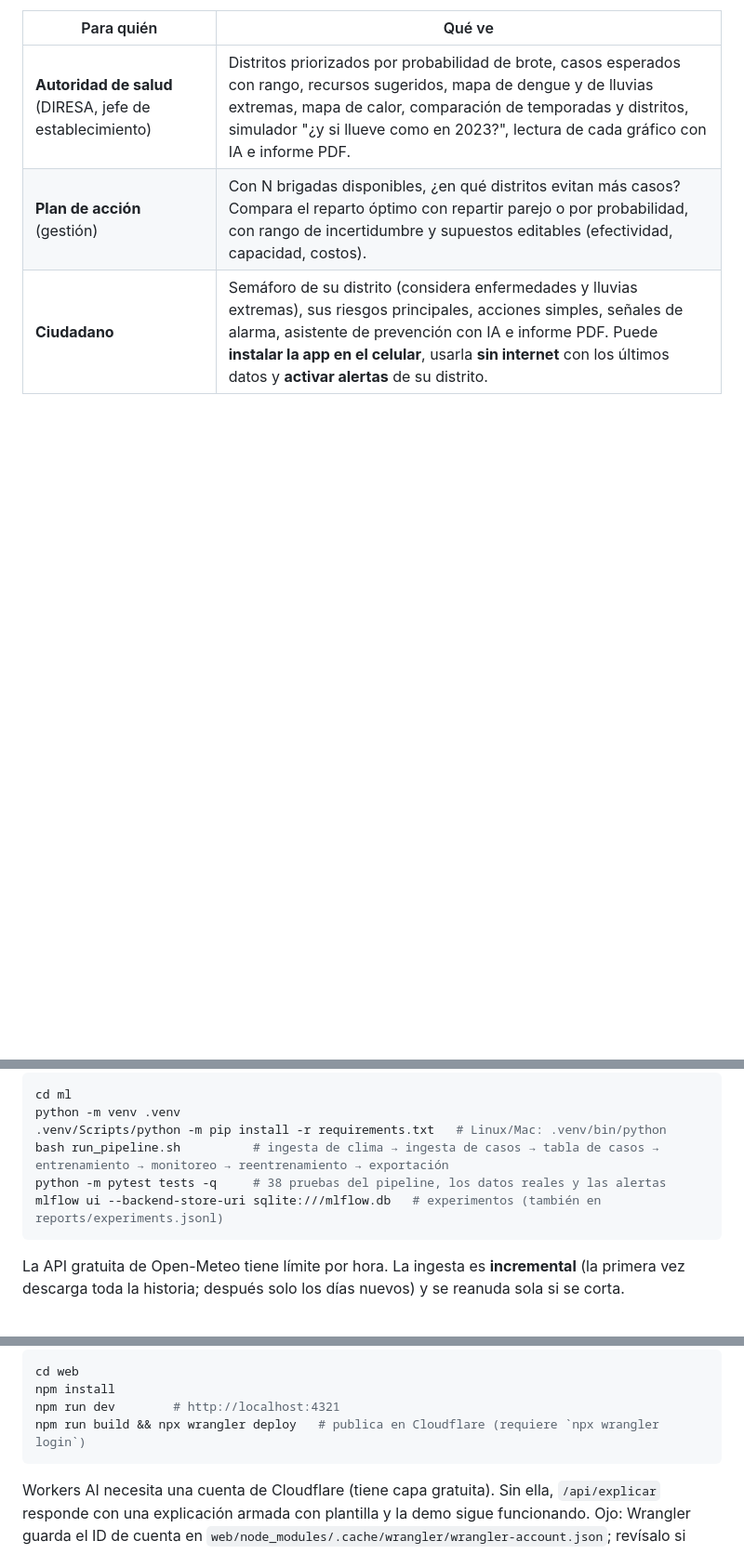
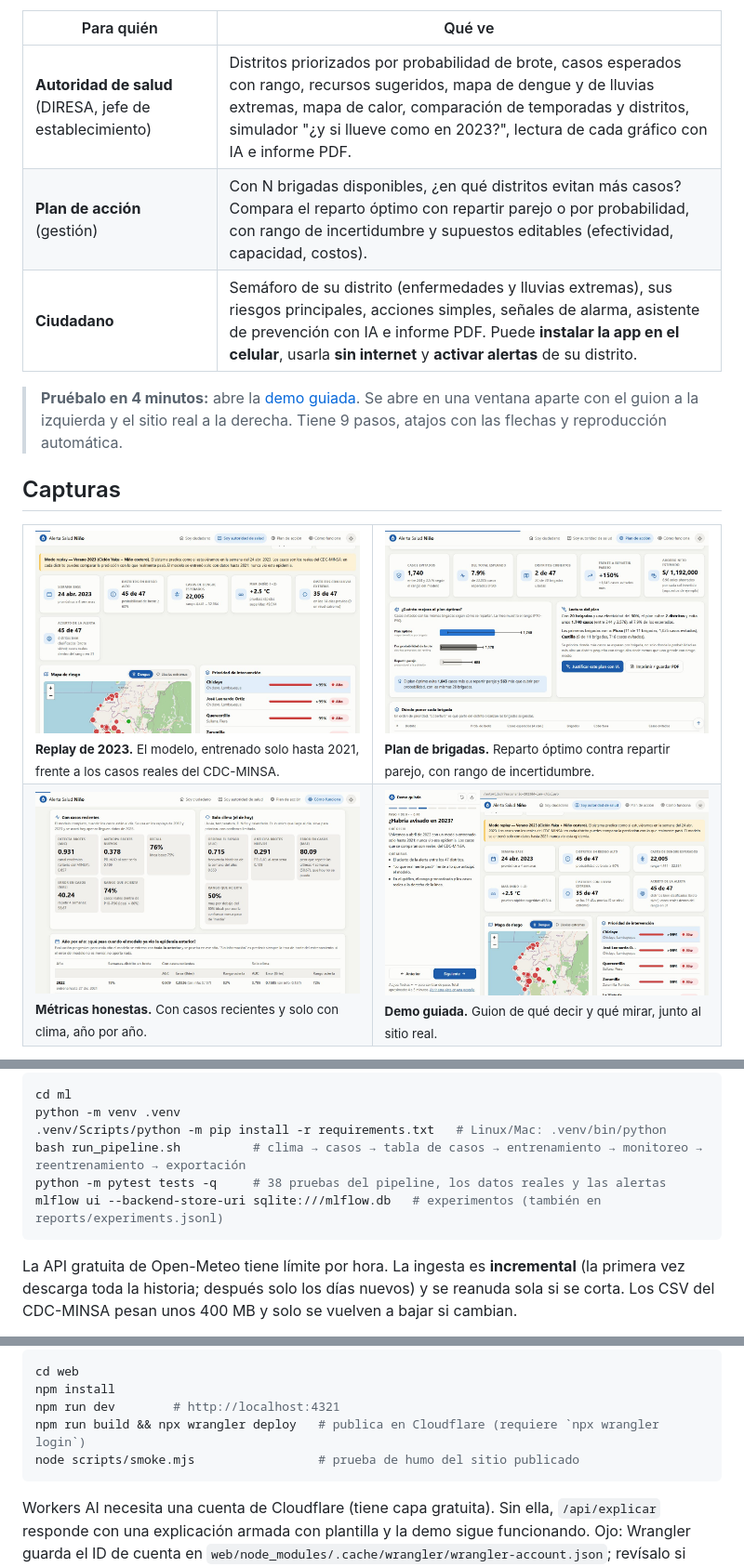
Before and after one commit to MarxAlonso/hackaton-samsung, a Markdown page: README.md, 3 parts joined by grey strips. Shown at 93% size. Rendered like a GitHub page; pictures changed too: docs/img/autoridad.jpg (added), docs/img/demo.jpg (added), docs/img/modelo.jpg (added); folded sections open; blank space fills up the shorter version.

````diff
--- a/README.md
+++ b/README.md
@@ -8,4 +34,20 @@ Hackathon ISIL 2026 · Sitio publicado: https://alerta-salud-nino.marxchip99.wor
 |---|---|
 | **Autoridad de salud** (DIRESA, jefe de establecimiento) | Distritos priorizados por probabilidad de brote, casos esperados con rango, recursos sugeridos, mapa de dengue y de lluvias extremas, mapa de calor, comparación de temporadas y distritos, simulador "¿y si llueve como en 2023?", lectura de cada gráfico con IA e informe PDF. |
 | **Plan de acción** (gestión) | Con N brigadas disponibles, ¿en qué distritos evitan más casos? Compara el reparto óptimo con repartir parejo o por probabilidad, con rango de incertidumbre y supuestos editables (efectividad, capacidad, costos). |
-| **Ciudadano** | Semáforo de su distrito (considera enfermedades y lluvias extremas), sus riesgos principales, acciones simples, señales de alarma, asistente de prevención con IA e informe PDF. Puede **instalar la app en el celular**, usarla **sin internet** con los últimos datos y **activar alertas** de su distrito. |
+| **Ciudadano** | Semáforo de su distrito (enfermedades y lluvias extremas), sus riesgos principales, acciones simples, señales de alarma, asistente de prevención con IA e informe PDF. Puede **instalar la app en el celular**, usarla **sin internet** y **activar alertas** de su distrito. |
+
+> **Pruébalo en 4 minutos:** abre la [demo guiada](https://alerta-salud-nino.marxchip99.workers.dev/demo/). Se abre en una ventana aparte con el guion a la izquierda y el sitio real a la derecha. Tiene 9 pasos, atajos con las flechas y reproducción automática.
+
+## Capturas
+
+<table>
+  <tr>
+    <td width="50%"><img src="docs/img/autoridad.jpg" alt="Panel de autoridad en el replay de 2023" /><br /><sub><b>Replay de 2023.</b> El modelo, entrenado solo hasta 2021, frente a los casos reales del CDC-MINSA.</sub></td>
+    <td width="50%"><img src="docs/img/plan.jpg" alt="Plan de asignación de brigadas" /><br /><sub><b>Plan de brigadas.</b> Reparto óptimo contra repartir parejo, con rango de incertidumbre.</sub></td>
+  </tr>
+  <tr>
+    <td width="50%"><img src="docs/img/modelo.jpg" alt="Página Cómo funciona el modelo" /><br /><sub><b>Métricas honestas.</b> Con casos recientes y solo con clima, año por año.</sub></td>
+    <td width="50%"><img src="docs/img/demo.jpg" alt="Demo guiada" /><br /><sub><b>Demo guiada.</b> Guion de qué decir y qué mirar, junto al sitio real.</sub></td>
+  </tr>
+</table>
+
@@ -64,10 +154,10 @@ La prueba incluye las epidemias de 2023 y 2024 (42,8% de las semanas-distrito en
 cd ml
 python -m venv .venv
 .venv/Scripts/python -m pip install -r requirements.txt   # Linux/Mac: .venv/bin/python
-bash run_pipeline.sh          # ingesta de clima → ingesta de casos → tabla de casos → entrenamiento → monitoreo → reentrenamiento → exportación
+bash run_pipeline.sh          # clima → casos → tabla de casos → entrenamiento → monitoreo → reentrenamiento → exportación
 python -m pytest tests -q     # 38 pruebas del pipeline, los datos reales y las alertas
 mlflow ui --backend-store-uri sqlite:///mlflow.db   # experimentos (también en reports/experiments.jsonl)
 ```
 
-La API gratuita de Open-Meteo tiene límite por hora. La ingesta es **incremental** (la primera vez descarga toda la historia; después solo los días nuevos) y se reanuda sola si se corta.
+La API gratuita de Open-Meteo tiene límite por hora. La ingesta es **incremental** (la primera vez descarga toda la historia; después solo los días nuevos) y se reanuda sola si se corta. Los CSV del CDC-MINSA pesan unos 400 MB y solo se vuelven a bajar si cambian.
 
@@ -78,6 +171,7 @@ cd web
 npm install
 npm run dev        # http://localhost:4321
 npm run build && npx wrangler deploy   # publica en Cloudflare (requiere `npx wrangler login`)
+node scripts/smoke.mjs                 # prueba de humo del sitio publicado
 ```
 
 Workers AI necesita una cuenta de Cloudflare (tiene capa gratuita). Sin ella, `/api/explicar` responde con una explicación armada con plantilla y la demo sigue funcionando. Ojo: Wrangler guarda el ID de cuenta en `web/node_modules/.cache/wrangler/wrangler-account.json`; revísalo si publicas desde otra cuenta.
````
Also changed, not shown: other parts of README.md (+123 -42 lines), docs/img/ciudadano.jpg (added), docs/img/portada.jpg (added), 10 other files.
